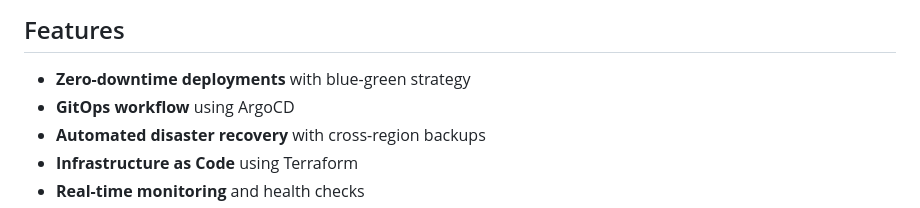
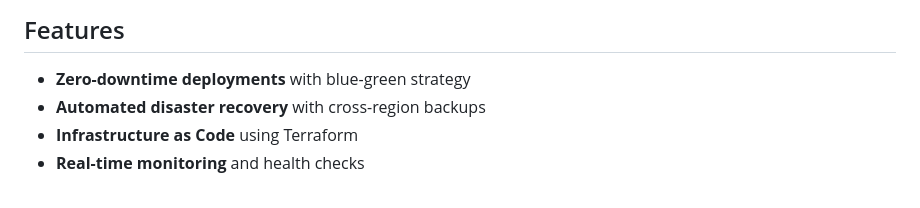
Before and after one commit to PrajaktaNaik17/GITOPS-PLATFORM, a Markdown page: README.md, the part around the change. GitHub-like rendering.

```diff
--- a/README.md
+++ b/README.md
@@ -3,7 +3,6 @@ A production-ready deployment platform that combines GitOps workflows, blue-gree
 ##  Features
 
 - **Zero-downtime deployments** with blue-green strategy
-- **GitOps workflow** using ArgoCD
 - **Automated disaster recovery** with cross-region backups
 - **Infrastructure as Code** using Terraform
 - **Real-time monitoring** and health checks
```
